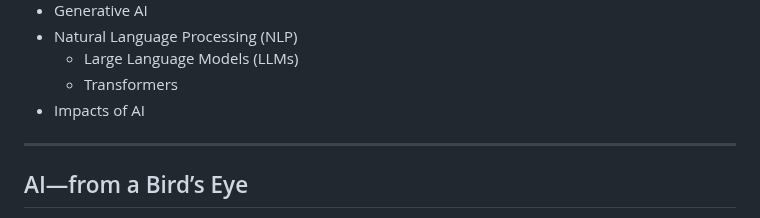
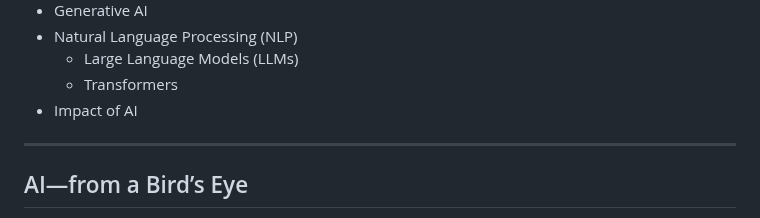
Before and after one commit to nuttlabs/the-streamline, a Markdown page: ulysses/The Streamline/AI—from a Bird's Eye.md, the part around the change. GitHub-like rendering.

Commit message:
sync(AI—from a Bird's Eye,6466a80e303132076b07f284)

```diff
--- a/ulysses/The Streamline/AI—from a Bird's Eye.md
+++ b/ulysses/The Streamline/AI—from a Bird's Eye.md
@@ -23,7 +23,7 @@
 - Natural Language Processing (NLP)
 	- Large Language Models (LLMs)
 	- Transformers
-- Impacts of AI
+- Impact of AI
 
 ---
 
```
